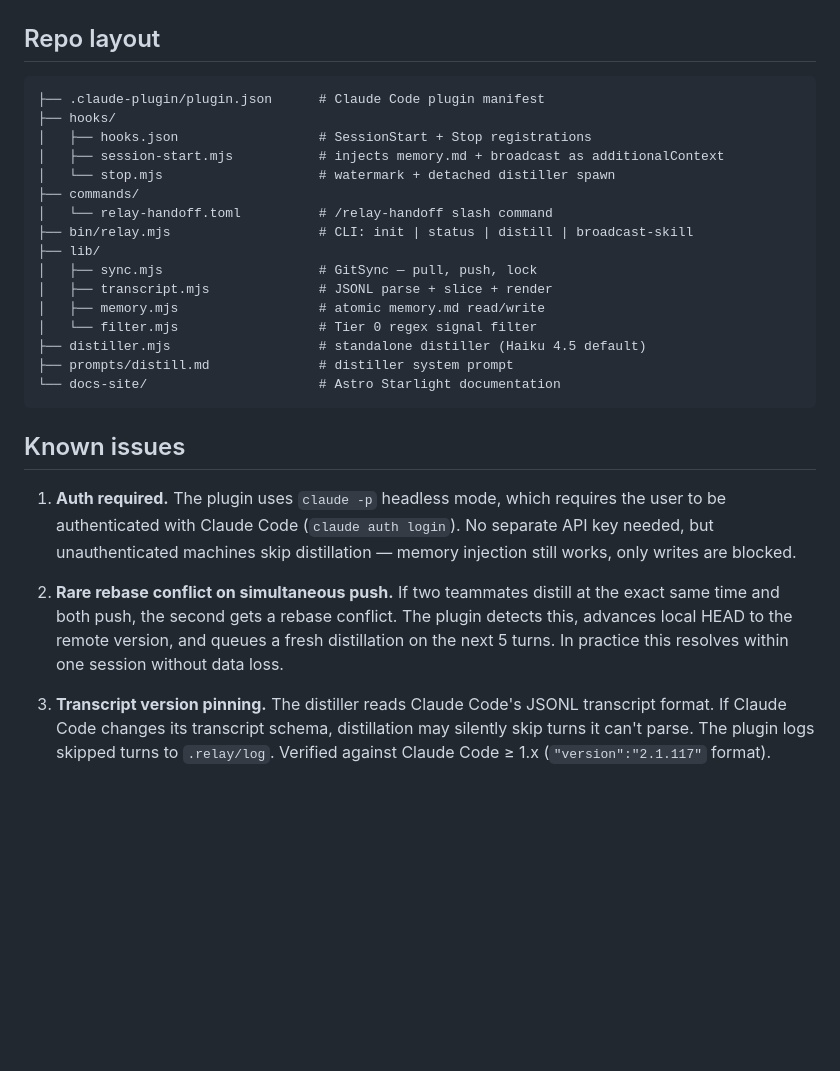
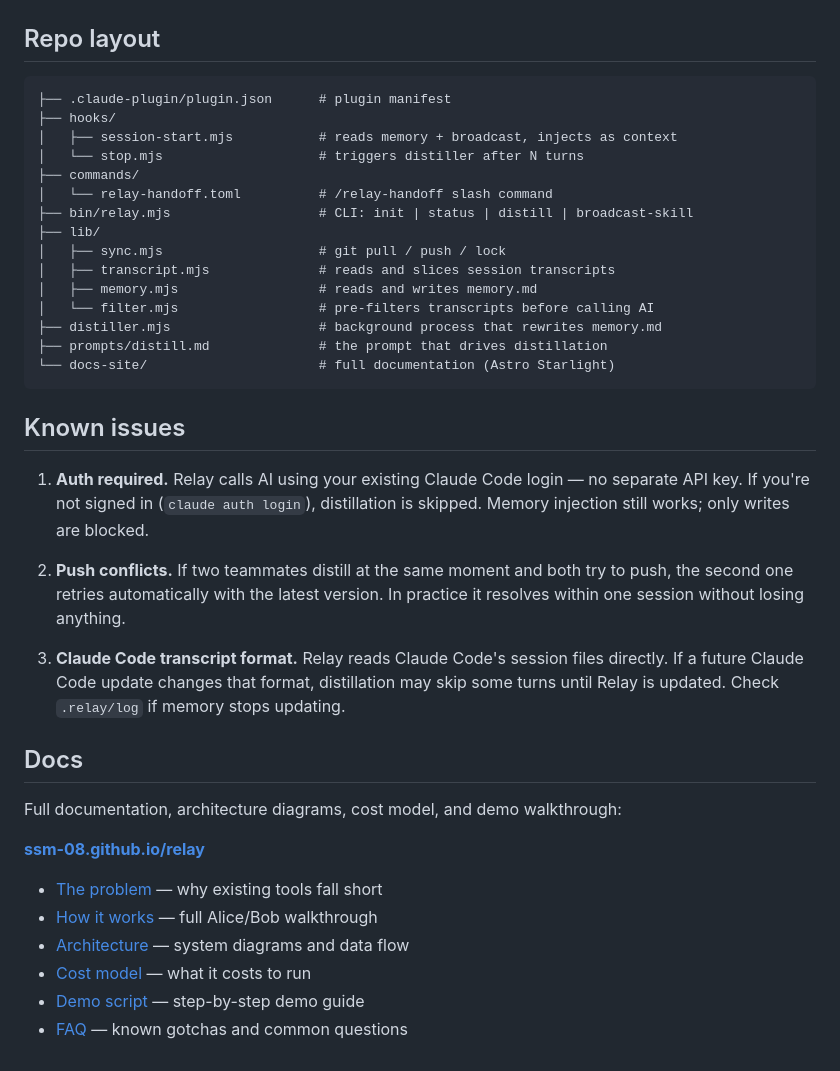
Before and after one commit to ssm-08/wyren, a Markdown page: README.md, the part around one of its changes. Rendered like a GitHub page; blank space fills up the shorter version.

````diff
--- a/README.md
+++ b/README.md
@@ -101,28 +81,40 @@ ln -s "$(pwd)" ~/.claude/plugins/relay
 ## Repo layout
 
 ```
-├── .claude-plugin/plugin.json      # Claude Code plugin manifest
+├── .claude-plugin/plugin.json      # plugin manifest
 ├── hooks/
-│   ├── hooks.json                  # SessionStart + Stop registrations
-│   ├── session-start.mjs           # injects memory.md + broadcast as additionalContext
-│   └── stop.mjs                    # watermark + detached distiller spawn
+│   ├── session-start.mjs           # reads memory + broadcast, injects as context
+│   └── stop.mjs                    # triggers distiller after N turns
 ├── commands/
 │   └── relay-handoff.toml          # /relay-handoff slash command
 ├── bin/relay.mjs                   # CLI: init | status | distill | broadcast-skill
 ├── lib/
-│   ├── sync.mjs                    # GitSync — pull, push, lock
-│   ├── transcript.mjs              # JSONL parse + slice + render
-│   ├── memory.mjs                  # atomic memory.md read/write
-│   └── filter.mjs                  # Tier 0 regex signal filter
-├── distiller.mjs                   # standalone distiller (Haiku 4.5 default)
-├── prompts/distill.md              # distiller system prompt
-└── docs-site/                      # Astro Starlight documentation
+│   ├── sync.mjs                    # git pull / push / lock
+│   ├── transcript.mjs              # reads and slices session transcripts
+│   ├── memory.mjs                  # reads and writes memory.md
+│   └── filter.mjs                  # pre-filters transcripts before calling AI
+├── distiller.mjs                   # background process that rewrites memory.md
+├── prompts/distill.md              # the prompt that drives distillation
+└── docs-site/                      # full documentation (Astro Starlight)
 ```
 
 ## Known issues
 
-1. **Auth required.** The plugin uses `claude -p` headless mode, which requires the user to be authenticated with Claude Code (`claude auth login`). No separate API key needed, but unauthenticated machines skip distillation — memory injection still works, only writes are blocked.
+1. **Auth required.** Relay calls AI using your existing Claude Code login — no separate API key. If you're not signed in (`claude auth login`), distillation is skipped. Memory injection still works; only writes are blocked.
 
-2. **Rare rebase conflict on simultaneous push.** If two teammates distill at the exact same time and both push, the second gets a rebase conflict. The plugin detects this, advances local HEAD to the remote version, and queues a fresh distillation on the next 5 turns. In practice this resolves within one session without data loss.
+2. **Push conflicts.** If two teammates distill at the same moment and both try to push, the second one retries automatically with the latest version. In practice it resolves within one session without losing anything.
 
-3. **Transcript version pinning.** The distiller reads Claude Code's JSONL transcript format. If Claude Code changes its transcript schema, distillation may silently skip turns it can't parse. The plugin logs skipped turns to `.relay/log`. Verified against Claude Code ≥ 1.x (`"version":"2.1.117"` format).
+3. **Claude Code transcript format.** Relay reads Claude Code's session files directly. If a future Claude Code update changes that format, distillation may skip some turns until Relay is updated. Check `.relay/log` if memory stops updating.
+
+## Docs
+
+Full documentation, architecture diagrams, cost model, and demo walkthrough:
+
+**[ssm-08.github.io/relay](https://ssm-08.github.io/relay/)**
+
+- [The problem](https://ssm-08.github.io/relay/problem/) — why existing tools fall short
+- [How it works](https://ssm-08.github.io/relay/how-it-works/) — full Alice/Bob walkthrough
+- [Architecture](https://ssm-08.github.io/relay/architecture/) — system diagrams and data flow
+- [Cost model](https://ssm-08.github.io/relay/cost-model/) — what it costs to run
+- [Demo script](https://ssm-08.github.io/relay/demo/) — step-by-step demo guide
+- [FAQ](https://ssm-08.github.io/relay/faq/) — known gotchas and common questions
````
Also changed, not shown: other parts of README.md (+40 -60 lines), 1 other file.
